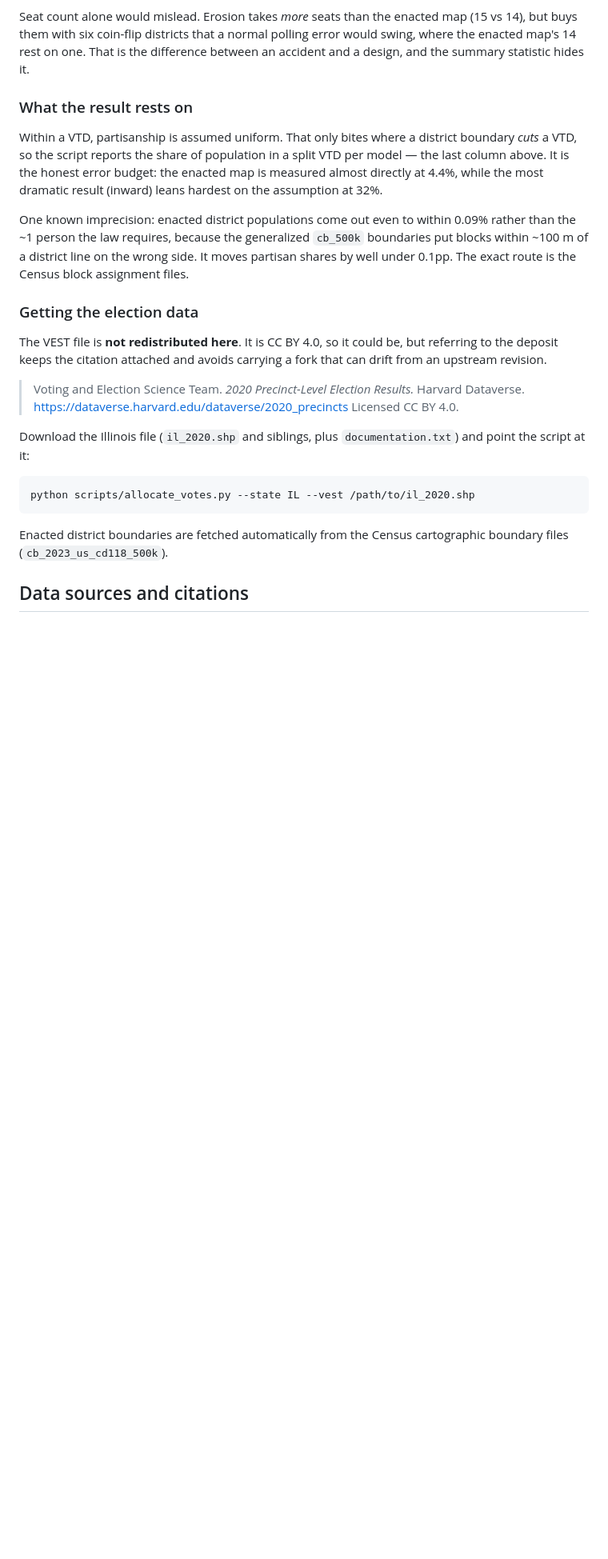
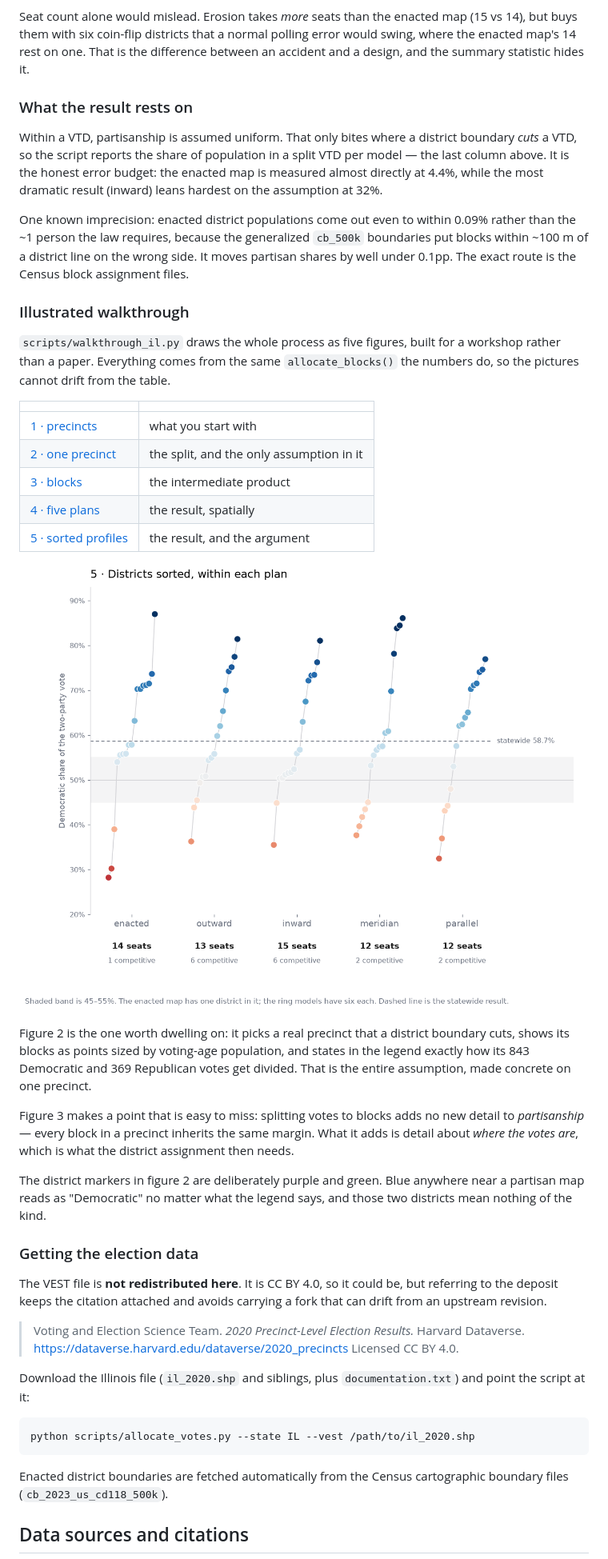
Before and after one commit to ssitari/SilhouetteDistricts, a Markdown page: README.md, the part around the change. Shown at 80% size. Drawn GitHub-style; pictures changed too: docs/walkthrough/5_profiles.png (added); blank space fills up the shorter version.

```diff
--- a/README.md
+++ b/README.md
@@ -409,6 +409,36 @@ One known imprecision: enacted district populations come out even to within
 side. It moves partisan shares by well under 0.1pp. The exact route is the Census
 block assignment files.
 
+### Illustrated walkthrough
+
+`scripts/walkthrough_il.py` draws the whole process as five figures, built for a
+workshop rather than a paper. Everything comes from the same
+`allocate_blocks()` the numbers do, so the pictures cannot drift from the table.
+
+| | |
+|---|---|
+| [1 · precincts](docs/walkthrough/1_precincts.png) | what you start with |
+| [2 · one precinct](docs/walkthrough/2_one_precinct.png) | the split, and the only assumption in it |
+| [3 · blocks](docs/walkthrough/3_blocks.png) | the intermediate product |
+| [4 · five plans](docs/walkthrough/4_five_plans.png) | the result, spatially |
+| [5 · sorted profiles](docs/walkthrough/5_profiles.png) | the result, and the argument |
+
+![Districts sorted within each plan](docs/walkthrough/5_profiles.png)
+
+Figure 2 is the one worth dwelling on: it picks a real precinct that a district
+boundary cuts, shows its blocks as points sized by voting-age population, and
+states in the legend exactly how its 843 Democratic and 369 Republican votes get
+divided. That is the entire assumption, made concrete on one precinct.
+
+Figure 3 makes a point that is easy to miss: splitting votes to blocks adds no
+new detail to *partisanship* — every block in a precinct inherits the same
+margin. What it adds is detail about *where the votes are*, which is what the
+district assignment then needs.
+
+The district markers in figure 2 are deliberately purple and green. Blue
+anywhere near a partisan map reads as "Democratic" no matter what the legend
+says, and those two districts mean nothing of the kind.
+
 ### Getting the election data
 
 The VEST file is **not redistributed here**. It is CC BY 4.0, so it could be, but
```
Also changed, not shown: docs/walkthrough/1_precincts.png (added), docs/walkthrough/2_one_precinct.png (added), docs/walkthrough/3_blocks.png (added), docs/walkthrough/4_five_plans.png (added), 2 other files.
